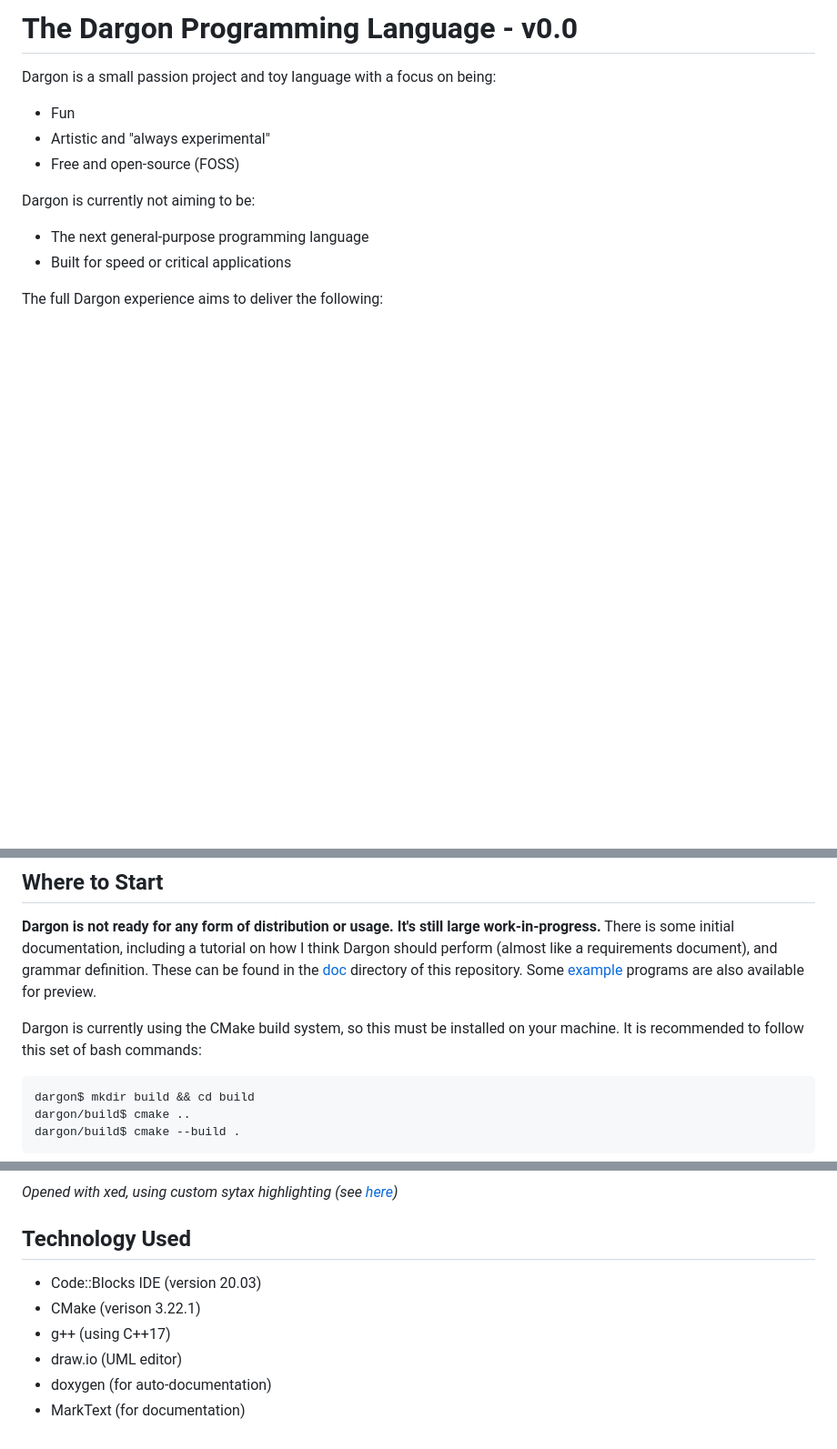
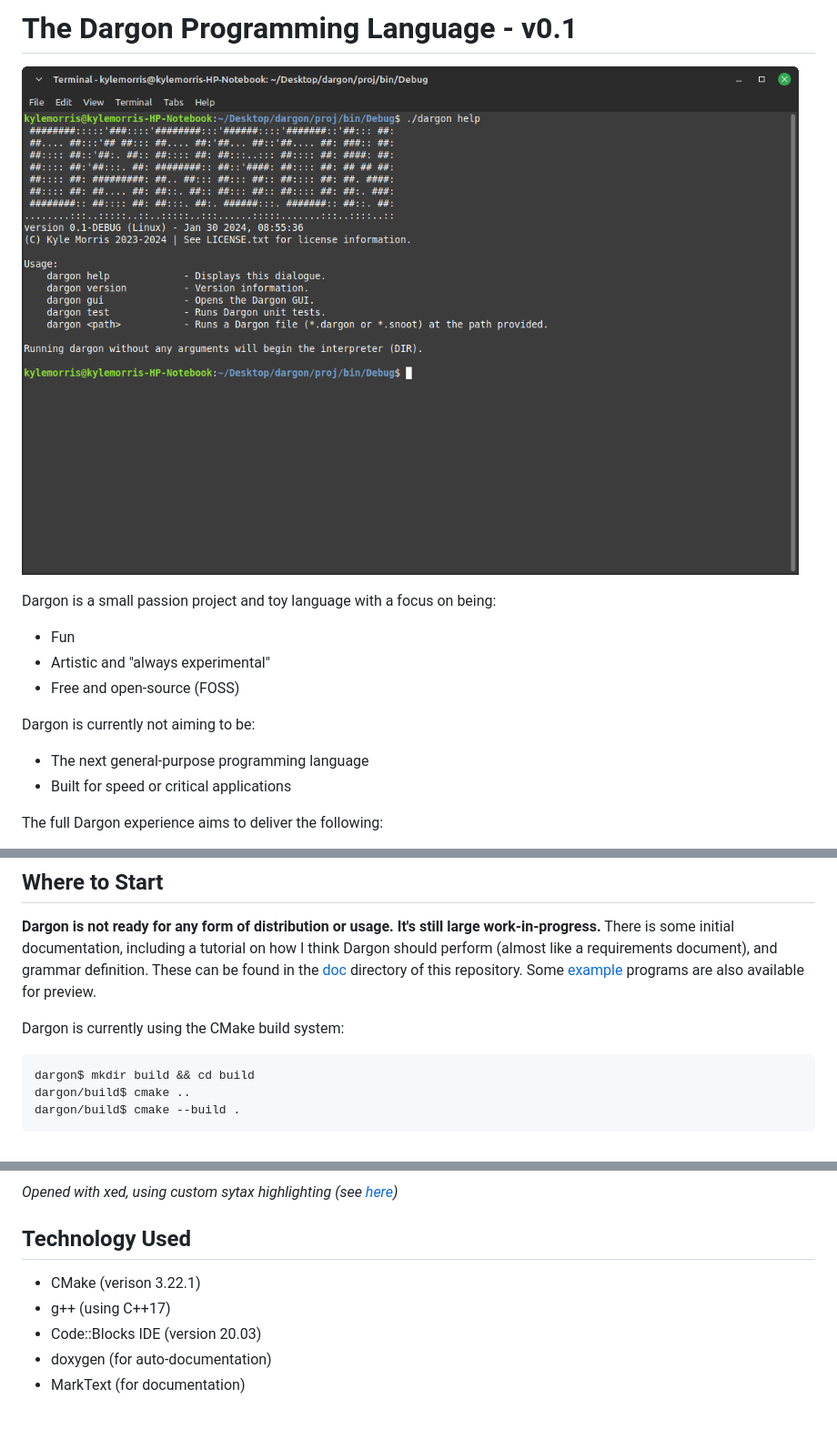
Before and after one commit to kylemmorris/dargon-lang, a Markdown page: README.md, 3 parts joined by grey strips. Shown: that part at 91% size. Rendered like a GitHub page; pictures changed too: res/img/cli.png (added); blank space fills up the shorter version.

Commit message:
Added neat banner and simplified some things.

````diff
--- a/README.md
+++ b/README.md
@@ -1,4 +1,6 @@
-# The Dargon Programming Language - v0.0
+# The Dargon Programming Language - v0.1
+
+![](res/img/cli.png)
 
 Dargon is a small passion project and toy language with a focus on being:
 
@@ -22,7 +24,7 @@ The full Dargon experience aims to deliver the following:
 
 **Dargon is not ready for any form of distribution or usage. It's still large work-in-progress.** There is some initial documentation, including a tutorial on how I think Dargon should perform (almost like a requirements document), and grammar definition. These can be found in the [doc](doc) directory of this repository. Some [example](examples) programs are also available for preview.
 
-Dargon is currently using the CMake build system, so this must be installed on your machine. It is recommended to follow this set of bash commands:
+Dargon is currently using the CMake build system:
 
 ```bash
 dargon$ mkdir build && cd build
@@ -48,9 +50,8 @@ dargon/build$ cmake --build .
 
 ## Technology Used
 
-- Code::Blocks IDE (version 20.03)
 - CMake (verison 3.22.1)
 - g++ (using C++17)
-- draw.io (UML editor)
+- Code::Blocks IDE (version 20.03)
 - doxygen (for auto-documentation)
 - MarkText (for documentation)
````
Also changed, not shown: 2 other files.
